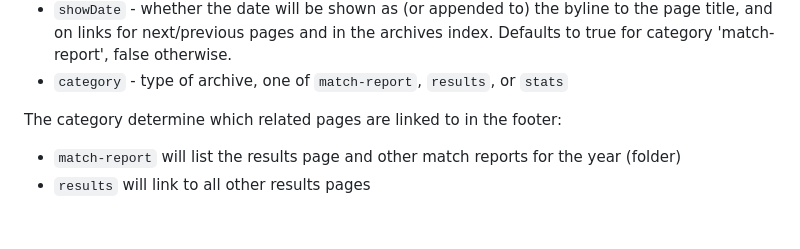
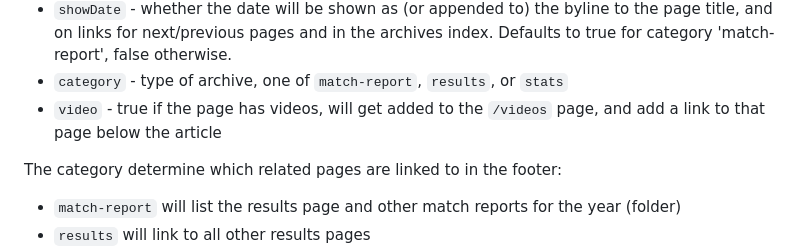
Before and after one commit to south-lacrosse/purley-www, a Markdown page: docs/archives.md, the part around the change. Drawn GitHub-style; blank space fills up the shorter version.

Commit message:
docs: video frontmatter flag

```diff
--- a/docs/archives.md
+++ b/docs/archives.md
@@ -29,6 +29,7 @@ Whenever Astro runs (dev or build) it will validate the frontmatter against the
 * `date` - archive date in format like `1933-05-01`. Archives are listed in date order
 * `showDate` - whether the date will be shown as (or appended to) the byline to the page title, and on links for next/previous pages and in the archives index. Defaults to true for category 'match-report', false otherwise.
 * `category` - type of archive, one of `match-report`, `results`, or `stats`
+* `video` - true if the page has videos, will get added to the `/videos` page, and add a link to that page below the article
 
 The category determine which related pages are linked to in the footer:
 
```
Also changed, not shown: 1 other file.
